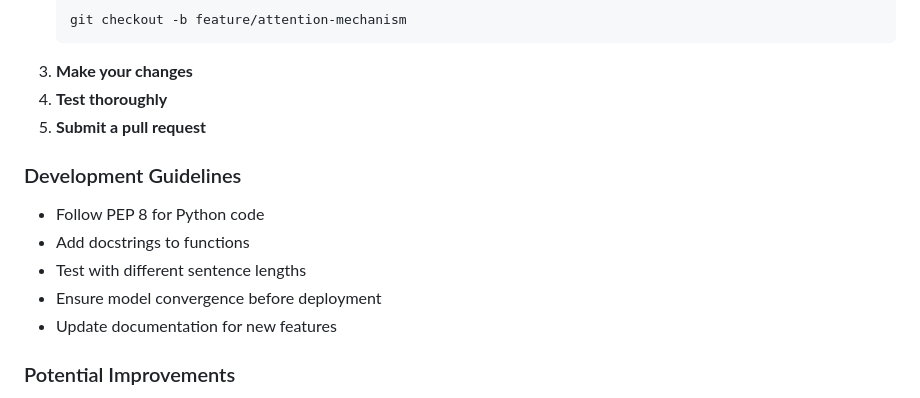
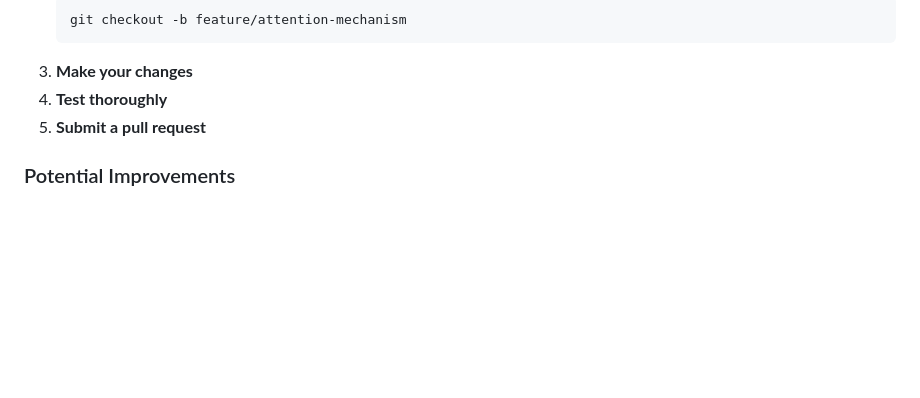
Before and after one commit to danvrg12/Language-Translation-System, a Markdown page: README.md, the part around the change. GitHub-like rendering; blank space fills up the shorter version.

```diff
--- a/README.md
+++ b/README.md
@@ -203,13 +203,6 @@ Contributions are welcome! Here's how you can help:
 4. **Test thoroughly**
 5. **Submit a pull request**
 
-### Development Guidelines
-- Follow PEP 8 for Python code
-- Add docstrings to functions
-- Test with different sentence lengths
-- Ensure model convergence before deployment
-- Update documentation for new features
-
 ### Potential Improvements
 - Add attention mechanism to decoder
 - Implement bidirectional LSTM encoder
```
